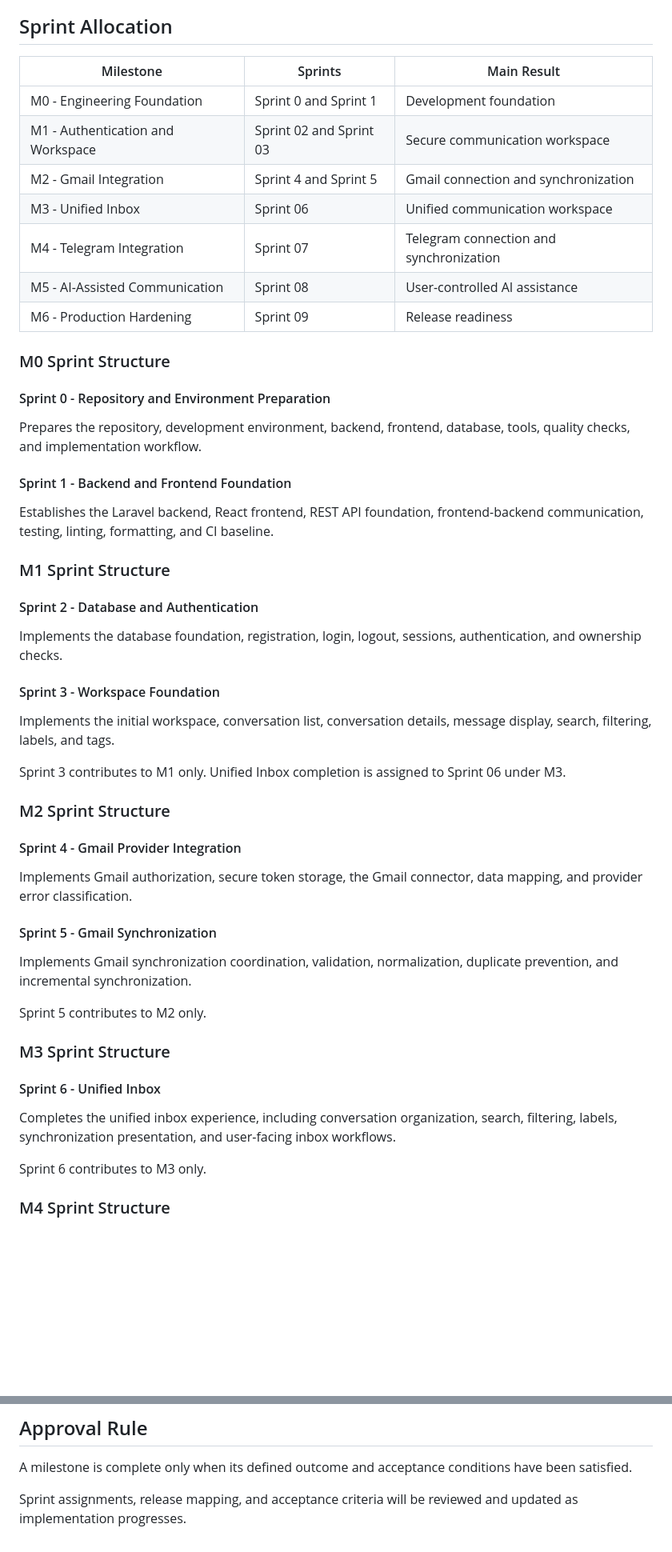
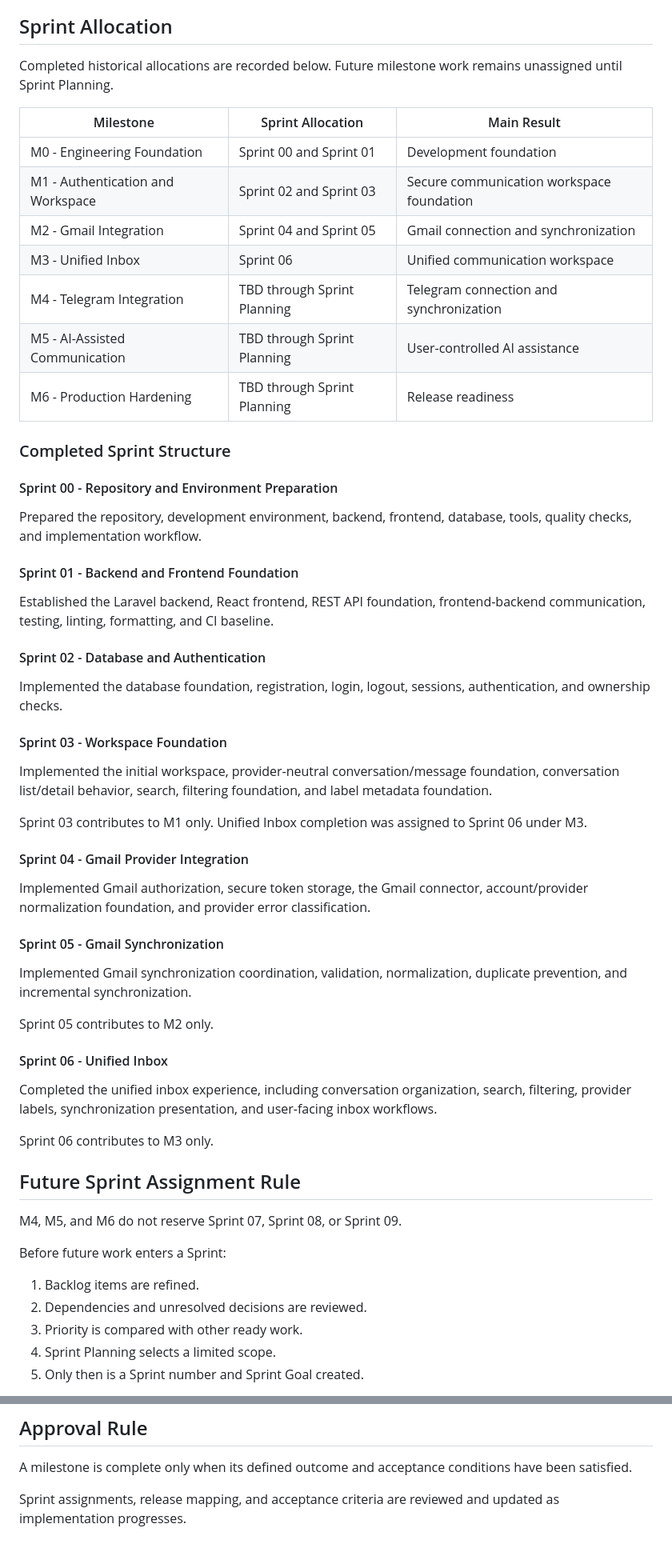
Before and after one commit to Farhad-Valizadegan/Web-OmniDesk, a Markdown page: docs/Project-Management/milestones.md, 2 parts joined by grey strips. Shown at 80% size. GitHub-like rendering; blank space fills up the shorter version.

Commit message:
docs: align milestones with Agile planning

```diff
--- a/docs/Project-Management/milestones.md
+++ b/docs/Project-Management/milestones.md
@@ -121,57 +126,63 @@ Includes:
 
 ## Sprint Allocation
 
-| Milestone | Sprints | Main Result |
+Completed historical allocations are recorded below. Future milestone work remains unassigned until Sprint Planning.
+
+| Milestone | Sprint Allocation | Main Result |
 |---|---|---|
-| M0 - Engineering Foundation | Sprint 0 and Sprint 1 | Development foundation |
-| M1 - Authentication and Workspace | Sprint 02 and Sprint 03 | Secure communication workspace |
-| M2 - Gmail Integration | Sprint 4 and Sprint 5 | Gmail connection and synchronization |
+| M0 - Engineering Foundation | Sprint 00 and Sprint 01 | Development foundation |
+| M1 - Authentication and Workspace | Sprint 02 and Sprint 03 | Secure communication workspace foundation |
+| M2 - Gmail Integration | Sprint 04 and Sprint 05 | Gmail connection and synchronization |
 | M3 - Unified Inbox | Sprint 06 | Unified communication workspace |
-| M4 - Telegram Integration | Sprint 07 | Telegram connection and synchronization |
-| M5 - AI-Assisted Communication | Sprint 08 | User-controlled AI assistance |
-| M6 - Production Hardening | Sprint 09 | Release readiness |
+| M4 - Telegram Integration | TBD through Sprint Planning | Telegram connection and synchronization |
+| M5 - AI-Assisted Communication | TBD through Sprint Planning | User-controlled AI assistance |
+| M6 - Production Hardening | TBD through Sprint Planning | Release readiness |
 
-### M0 Sprint Structure
+### Completed Sprint Structure
 
-#### Sprint 0 - Repository and Environment Preparation
+#### Sprint 00 - Repository and Environment Preparation
 
-Prepares the repository, development environment, backend, frontend, database, tools, quality checks, and implementation workflow.
+Prepared the repository, development environment, backend, frontend, database, tools, quality checks, and implementation workflow.
 
-#### Sprint 1 - Backend and Frontend Foundation
+#### Sprint 01 - Backend and Frontend Foundation
 
-Establishes the Laravel backend, React frontend, REST API foundation, frontend-backend communication, testing, linting, formatting, and CI baseline.
+Established the Laravel backend, React frontend, REST API foundation, frontend-backend communication, testing, linting, formatting, and CI baseline.
 
-### M1 Sprint Structure
+#### Sprint 02 - Database and Authentication
 
-#### Sprint 2 - Database and Authentication
+Implemented the database foundation, registration, login, logout, sessions, authentication, and ownership checks.
 
-Implements the database foundation, registration, login, logout, sessions, authentication, and ownership checks.
+#### Sprint 03 - Workspace Foundation
 
-#### Sprint 3 - Workspace Foundation
+Implemented the initial workspace, provider-neutral conversation/message foundation, conversation list/detail behavior, search, filtering foundation, and label metadata foundation.
 
-Implements the initial workspace, conversation list, conversation details, message display, search, filtering, labels, and tags.
+Sprint 03 contributes to M1 only. Unified Inbox completion was assigned to Sprint 06 under M3.
 
-Sprint 3 contributes to M1 only. Unified Inbox completion is assigned to Sprint 06 under M3.
+#### Sprint 04 - Gmail Provider Integration
 
-### M2 Sprint Structure
+Implemented Gmail authorization, secure token storage, the Gmail connector, account/provider normalization foundation, and provider error classification.
 
-#### Sprint 4 - Gmail Provider Integration
+#### Sprint 05 - Gmail Synchronization
 
-Implements Gmail authorization, secure token storage, the Gmail connector, data mapping, and provider error classification.
+Implemented Gmail synchronization coordination, validation, normalization, duplicate prevention, and incremental synchronization.
 
-#### Sprint 5 - Gmail Synchronization
+Sprint 05 contributes to M2 only.
 
-Implements Gmail synchronization coordination, validation, normalization, duplicate prevention, and incremental synchronization.
+#### Sprint 06 - Unified Inbox
 
-Sprint 5 contributes to M2 only.
+Completed the unified inbox experience, including conversation organization, search, filtering, provider labels, synchronization presentation, and user-facing inbox workflows.
 
-### M3 Sprint Structure
+Sprint 06 contributes to M3 only.
 
-#### Sprint 6 - Unified Inbox
+## Future Sprint Assignment Rule
 
-Completes the unified inbox experience, including conversation organization, search, filtering, labels, synchronization presentation, and user-facing inbox workflows.
+M4, M5, and M6 do not reserve Sprint 07, Sprint 08, or Sprint 09.
 
-Sprint 6 contributes to M3 only.
+Before future work enters a Sprint:
 
-### M4 Sprint Structure
+1. Backlog items are refined.
+2. Dependencies and unresolved decisions are reviewed.
+3. Priority is compared with other ready work.
+4. Sprint Planning selects a limited scope.
+5. Only then is a Sprint number and Sprint Goal created.
 
@@ -220,4 +217,4 @@ Example:
 
 A milestone is complete only when its defined outcome and acceptance conditions have been satisfied.
 
-Sprint assignments, release mapping, and acceptance criteria will be reviewed and updated as implementation progresses.
+Sprint assignments, release mapping, and acceptance criteria are reviewed and updated as implementation progresses.
```
Also changed, not shown: other parts of docs/Project-Management/milestones.md (+7 -16 lines).
